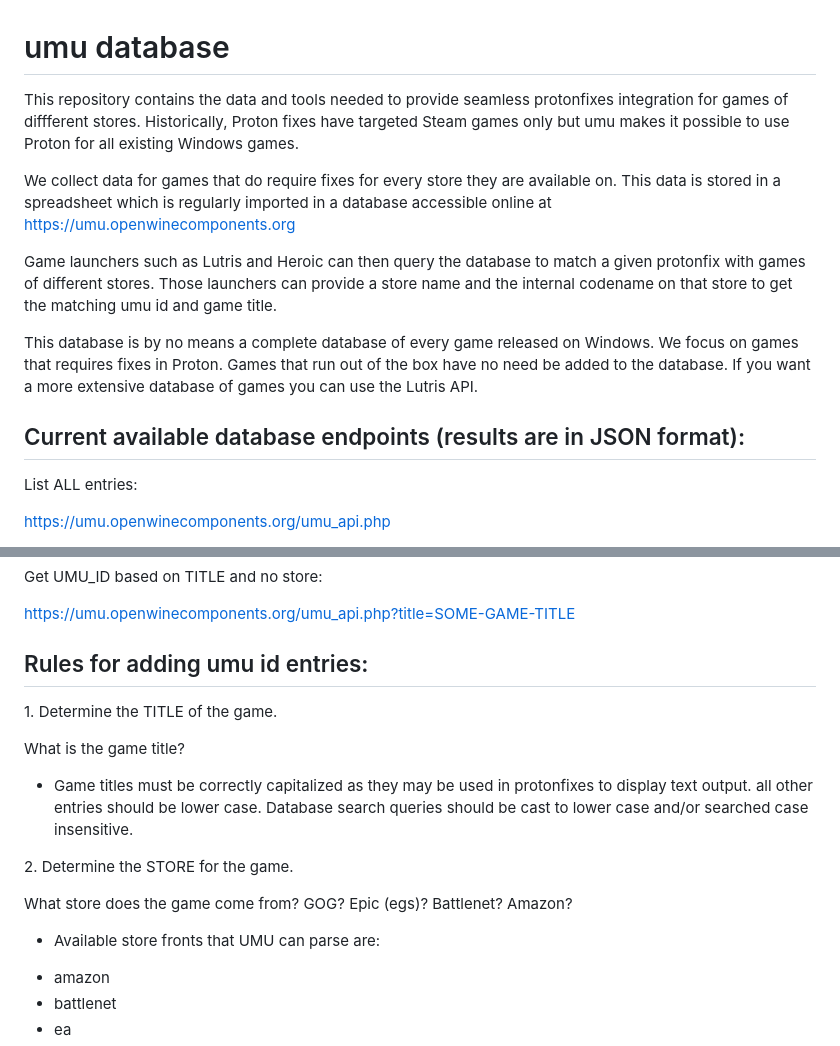
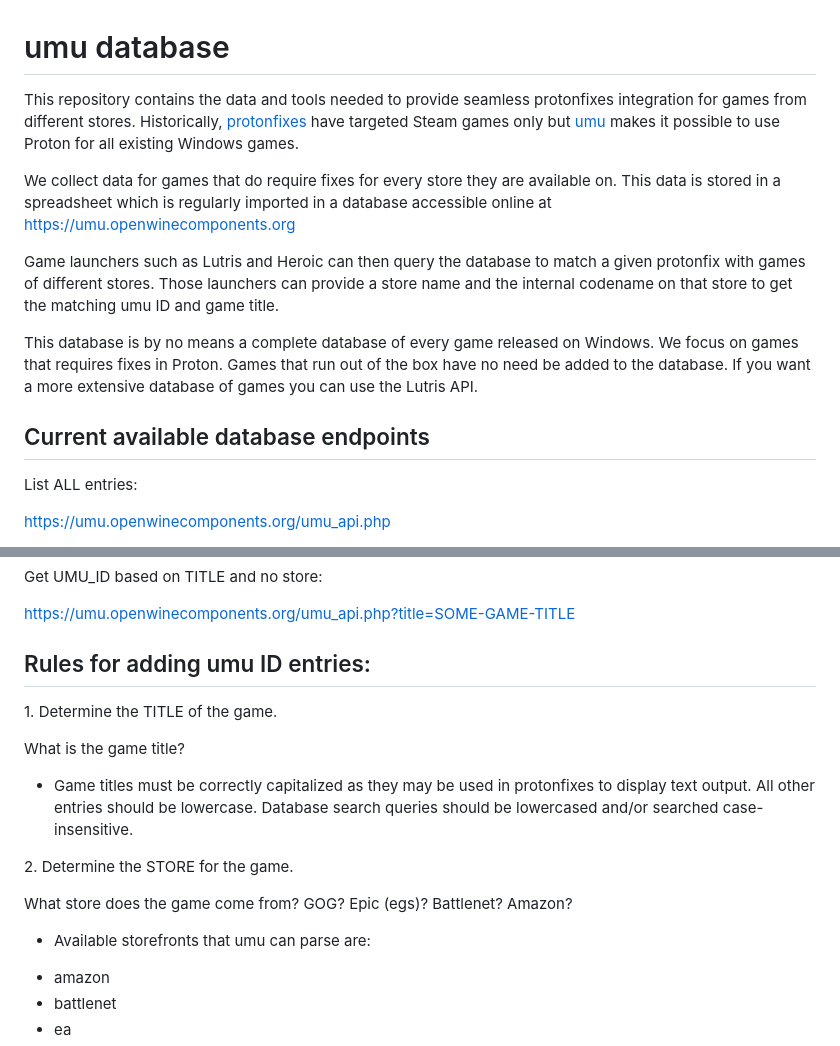
Before and after one commit to Open-Wine-Components/umu-database, a Markdown page: README.md, 2 parts joined by grey strips. Rendered like a GitHub page.

```diff
--- a/README.md
+++ b/README.md
@@ -1,17 +1,17 @@
 # umu database
 
-This repository contains the data and tools needed to provide seamless protonfixes integration for games of diffferent stores.
-Historically, Proton fixes have targeted Steam games only but umu makes it possible to use Proton for all existing Windows games.
+This repository contains the data and tools needed to provide seamless protonfixes integration for games from different stores.
+Historically, [protonfixes](https://github.com/Open-Wine-Components/umu-protonfixes) have targeted Steam games only but [umu](https://github.com/Open-Wine-Components/umu-launcher) makes it possible to use Proton for all existing Windows games.
 
 We collect data for games that do require fixes for every store they are available on. This data is stored in a spreadsheet which is
 regularly imported in a database accessible online at https://umu.openwinecomponents.org
 
-Game launchers such as Lutris and Heroic can then query the database to match a given protonfix with games of different stores. Those launchers can provide a store name and the internal codename on that store to get the matching umu id and game title.
+Game launchers such as Lutris and Heroic can then query the database to match a given protonfix with games of different stores. Those launchers can provide a store name and the internal codename on that store to get the matching umu ID and game title.
 
 This database is by no means a complete database of every game released on Windows. We focus on games that requires fixes in Proton.
 Games that run out of the box have no need be added to the database. If you want a more extensive database of games you can use the Lutris API.
 
-## Current available database endpoints (results are in JSON format):
+## Current available database endpoints
 
 List ALL entries:
 
@@ -45,19 +45,19 @@ Get UMU_ID based on TITLE and no store:
 
 https://umu.openwinecomponents.org/umu_api.php?title=SOME-GAME-TITLE
 
-## Rules for adding umu id entries:
+## Rules for adding umu ID entries:
 
 1\. Determine the TITLE of the game.
 
 What is the game title?
 
--   Game titles must be correctly capitalized as they may be used in protonfixes to display text output. all other entries should be lower case. Database search queries should be cast to lower case and/or searched case insensitive.
+-   Game titles must be correctly capitalized as they may be used in protonfixes to display text output. All other entries should be lowercase. Database search queries should be lowercased and/or searched case-insensitive.
 
 2\. Determine the STORE for the game.
 
 What store does the game come from? GOG? Epic (egs)? Battlenet? Amazon?
 
--   Available store fronts that UMU can parse are:
+-   Available storefronts that umu can parse are:
 
 *   amazon
 *   battlenet
```
Also changed, not shown: other parts of README.md (+11 -11 lines).
